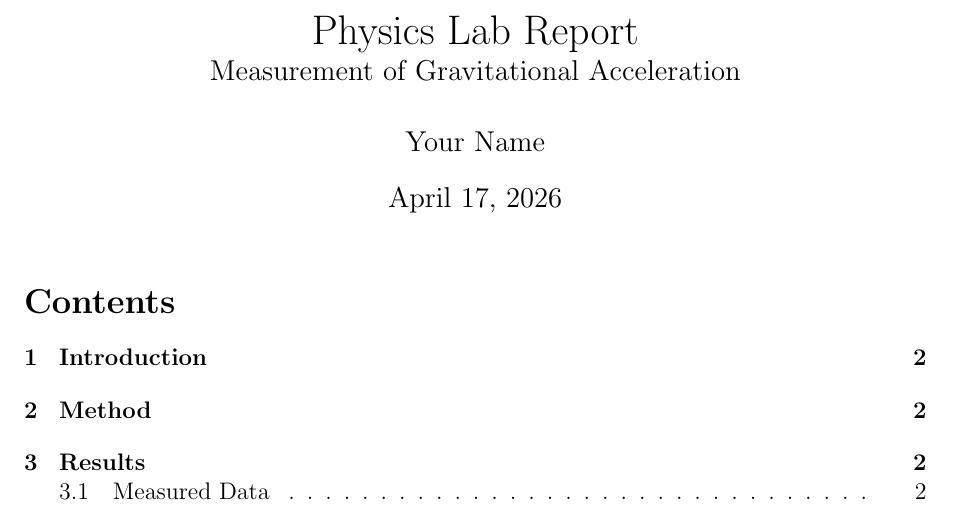
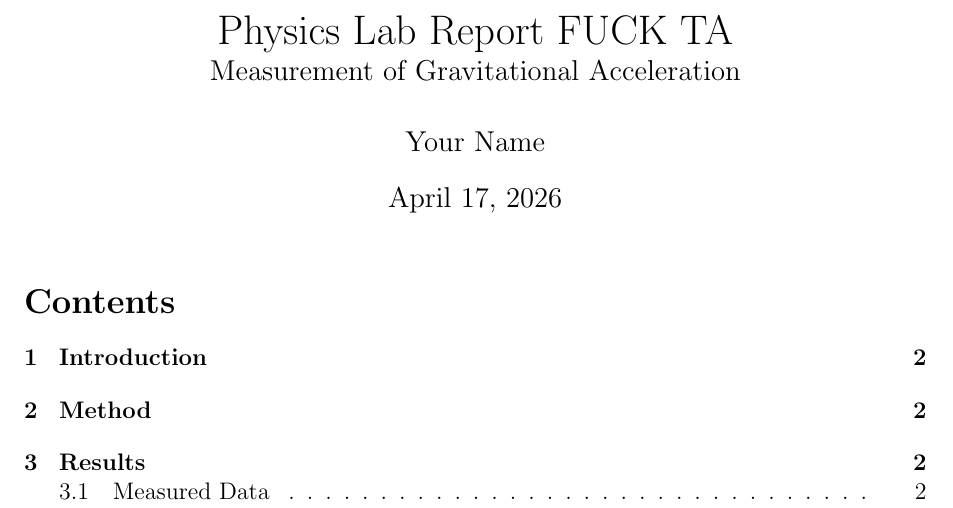
Before and after one commit to jeromejungwj/physics-project, a LaTeX document (report.tex): part of page 1 of 3, cut so that both start at the same text. Compiled offline with pdfLaTeX.

Commit message:
test
testing now

```diff
--- a/report.tex
+++ b/report.tex
@@ -8,7 +8,7 @@
 \usepackage{geometry}
 \geometry{margin=1in}
 
-\title{Physics Lab Report \\
+\title{Physics Lab Report FUCK TA \\
 \large Measurement of Gravitational Acceleration}
 \author{Your Name}
 \date{\today}
```
